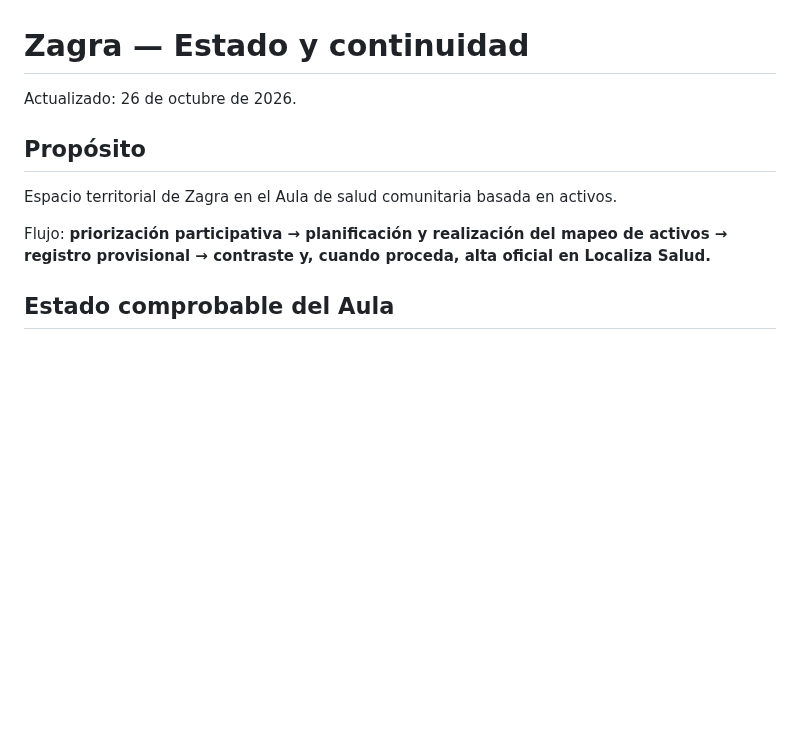
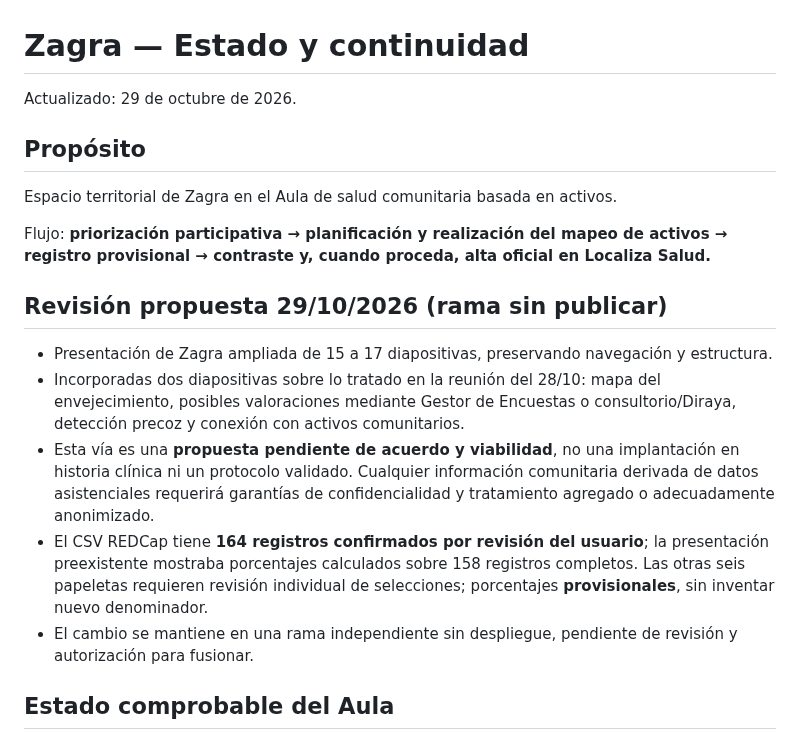
Before and after one commit to bhermoso/aula-activos-comunitarios, a Markdown page: zagra/ESTADO_Y_CONTINUIDAD.md, the part around the change. Drawn GitHub-style; blank space fills up the shorter version.

Commit message:
docs(zagra): registrar revisión propuesta del 28 de octubre

```diff
--- a/zagra/ESTADO_Y_CONTINUIDAD.md
+++ b/zagra/ESTADO_Y_CONTINUIDAD.md
@@ -1,11 +1,18 @@
 # Zagra — Estado y continuidad
 
-Actualizado: 26 de octubre de 2026.
+Actualizado: 29 de octubre de 2026.
 
 ## Propósito
 Espacio territorial de Zagra en el Aula de salud comunitaria basada en activos.
 
 Flujo: **priorización participativa → planificación y realización del mapeo de activos → registro provisional → contraste y, cuando proceda, alta oficial en Localiza Salud.**
+
+## Revisión propuesta 29/10/2026 (rama sin publicar)
+- Presentación de Zagra ampliada de 15 a 17 diapositivas, preservando navegación y estructura.
+- Incorporadas dos diapositivas sobre lo tratado en la reunión del 28/10: mapa del envejecimiento, posibles valoraciones mediante Gestor de Encuestas o consultorio/Diraya, detección precoz y conexión con activos comunitarios.
+- Esta vía es una **propuesta pendiente de acuerdo y viabilidad**, no una implantación en historia clínica ni un protocolo validado. Cualquier información comunitaria derivada de datos asistenciales requerirá garantías de confidencialidad y tratamiento agregado o adecuadamente anonimizado.
+- El CSV REDCap tiene **164 registros confirmados por revisión del usuario**; la presentación preexistente mostraba porcentajes calculados sobre 158 registros completos. Las otras seis papeletas requieren revisión individual de selecciones; porcentajes **provisionales**, sin inventar nuevo denominador.
+- El cambio se mantiene en una rama independiente sin despliegue, pendiente de revisión y autorización para fusionar.
 
 ## Estado comprobable del Aula
 - `zagra/presentacion-perfil.html` (26/10/2026): presentación de 15 diapositivas para la sesión del 28/10/2026. Síntesis para todos los públicos del Perfil de Salud Local de Zagra (borrador de 26/10/2026, sin validar). Reproduce los datos epidemiológicos del Informe de Salud de Zagra (2017) tal como constan en él, recuerda la priorización temática de mayo de 2026 (158 papeletas completas) y plantea, como propuesta para el Grupo Motor y no como acuerdo, una línea de envejecimiento saludable que reúna alimentación, actividad física, bienestar emocional y soledad no deseada, con enlace a la fase Plan de Acción de COMPÁS (`?fase=plan`). Navegación con teclado, pantalla completa e impresión a PDF (una diapositiva por página).
```
